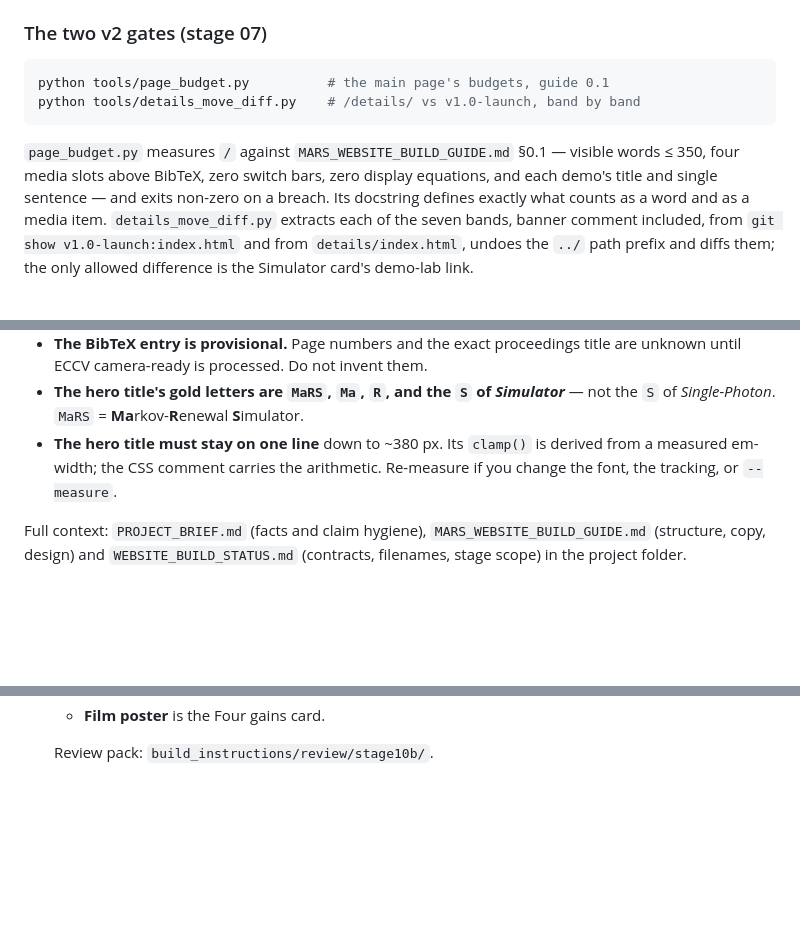
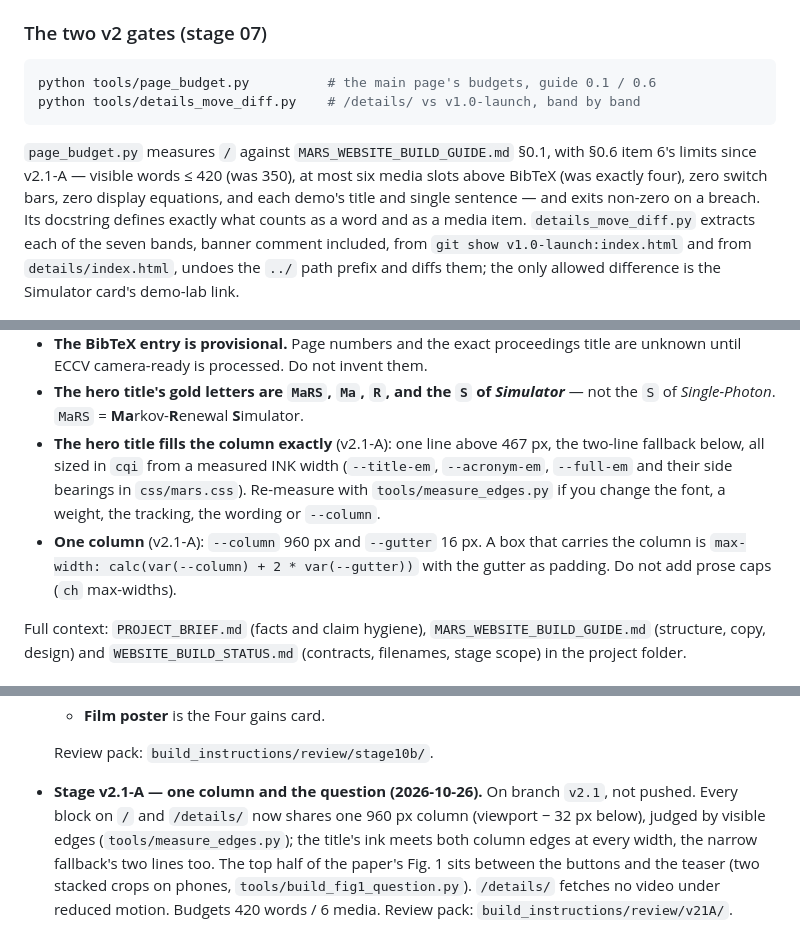
Before and after one commit to mars-splidar/mars-splidar.github.io, a Markdown page: README.md, 3 parts joined by grey strips. Drawn GitHub-style; blank space fills up the shorter version.

Commit message:
Stage v2.1-A: README — column and title rules, new tools, stage log
Co-Authored-By: Claude Opus 5.5 <noreply@anthropic.com>

````diff
--- a/README.md
+++ b/README.md
@@ -98,12 +98,13 @@ gains strip on `/`, and "exactly one `.mars-eq`" counts across both.
 ### The two v2 gates (stage 07)
 
 ```bash
-python tools/page_budget.py          # the main page's budgets, guide 0.1
+python tools/page_budget.py          # the main page's budgets, guide 0.1 / 0.6
 python tools/details_move_diff.py    # /details/ vs v1.0-launch, band by band
 ```
 
-`page_budget.py` measures `/` against `MARS_WEBSITE_BUILD_GUIDE.md` §0.1 —
-visible words ≤ 350, four media slots above BibTeX, zero switch bars, zero
+`page_budget.py` measures `/` against `MARS_WEBSITE_BUILD_GUIDE.md` §0.1, with
+§0.6 item 6's limits since v2.1-A — visible words ≤ 420 (was 350), at most six
+media slots above BibTeX (was exactly four), zero switch bars, zero
 display equations, and each demo's title and single sentence — and exits
 non-zero on a breach. Its docstring defines exactly what counts as a word and
 as a media item. `details_move_diff.py` extracts each of the seven bands,
@@ -246,9 +249,14 @@ tools/details_move_diff.py  proves /details/ is v1's bands verbatim (stage 07)
 - **The hero title's gold letters are `MaRS`, `Ma`, `R`, and the `S` of
   *Simulator*** — not the `S` of *Single-Photon*. `MaRS` = **Ma**rkov-**R**enewal
   **S**imulator.
-- **The hero title must stay on one line** down to ~380 px. Its `clamp()` is
-  derived from a measured em-width; the CSS comment carries the arithmetic.
-  Re-measure if you change the font, the tracking, or `--measure`.
+- **The hero title fills the column exactly** (v2.1-A): one line above 467 px,
+  the two-line fallback below, all sized in `cqi` from a measured INK width
+  (`--title-em`, `--acronym-em`, `--full-em` and their side bearings in
+  `css/mars.css`). Re-measure with `tools/measure_edges.py` if you change the
+  font, a weight, the tracking, the wording or `--column`.
+- **One column** (v2.1-A): `--column` 960 px and `--gutter` 16 px. A box that
+  carries the column is `max-width: calc(var(--column) + 2 * var(--gutter))`
+  with the gutter as padding. Do not add prose caps (`ch` max-widths).
 
 Full context: `PROJECT_BRIEF.md` (facts and claim hygiene),
 `MARS_WEBSITE_BUILD_GUIDE.md` (structure, copy, design) and
@@ -473,3 +481,12 @@ Each build stage appends one line here.
   - **Film poster** is the Four gains card.
 
   Review pack: `build_instructions/review/stage10b/`.
+- **Stage v2.1-A — one column and the question (2026-10-26).** On branch
+  `v2.1`, not pushed. Every block on `/` and `/details/` now shares one
+  960 px column (viewport − 32 px below), judged by visible edges
+  (`tools/measure_edges.py`); the title's ink meets both column edges at every
+  width, the narrow fallback's two lines too. The top half of the paper's
+  Fig. 1 sits between the buttons and the teaser (two stacked crops on
+  phones, `tools/build_fig1_question.py`). `/details/` fetches no video under
+  reduced motion. Budgets 420 words / 6 media. Review pack:
+  `build_instructions/review/v21A/`.
````
Also changed, not shown: other parts of README.md (+3 -1 lines).
